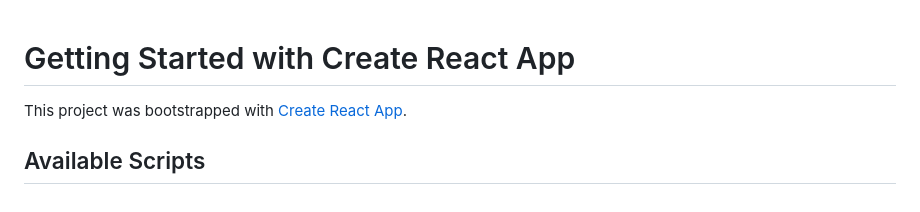
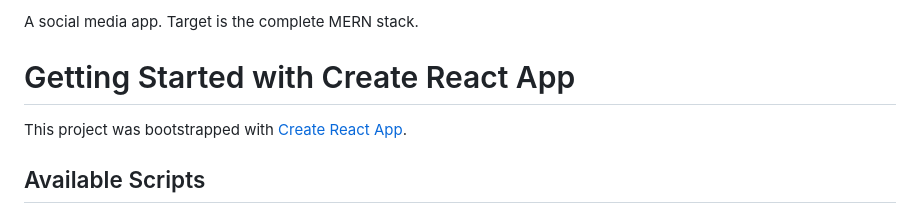
Before and after one commit to aurakei/social-app, a Markdown page: README.md, the part around the change. Drawn GitHub-style.

```diff
--- a/README.md
+++ b/README.md
@@ -1,3 +1,7 @@
+A social media app.
+Target is the complete MERN stack.
+
+
 # Getting Started with Create React App
 
 This project was bootstrapped with [Create React App](https://github.com/facebook/create-react-app).
```
